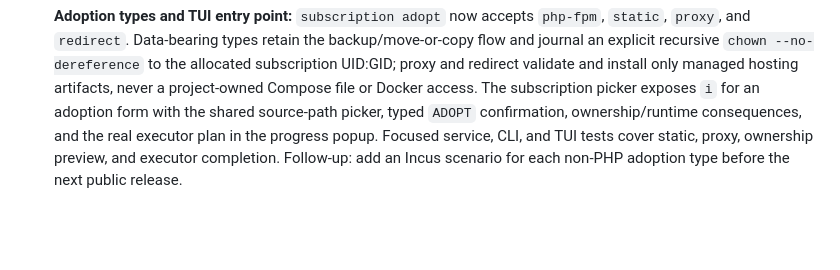
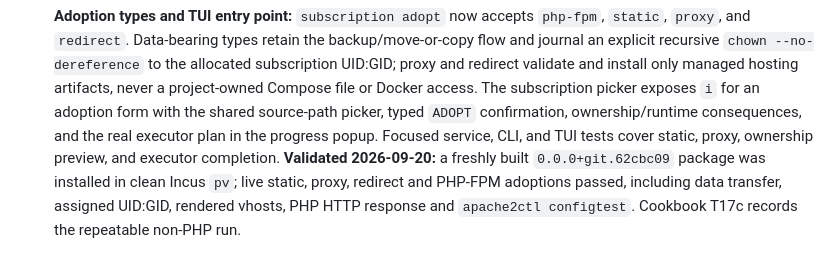
Before and after one commit to jozuekupec/provctl, a Markdown page: docs/roadmap.md, the part around the change. Drawn GitHub-style; blank space fills up the shorter version.

```diff
--- a/docs/roadmap.md
+++ b/docs/roadmap.md
@@ -1072,5 +1072,8 @@ kontejner obnoven na `clean`.
   `i` for an adoption form with the shared source-path picker, typed `ADOPT`
   confirmation, ownership/runtime consequences, and the real executor plan in
   the progress popup. Focused service, CLI, and TUI tests cover static,
-  proxy, ownership preview, and executor completion. Follow-up: add an Incus
-  scenario for each non-PHP adoption type before the next public release.
+  proxy, ownership preview, and executor completion. **Validated 2026-09-20:**
+  a freshly built `0.0.0+git.62cbc09` package was installed in clean Incus
+  `pv`; live static, proxy, redirect and PHP-FPM adoptions passed, including
+  data transfer, assigned UID:GID, rendered vhosts, PHP HTTP response and
+  `apache2ctl configtest`. Cookbook T17c records the repeatable non-PHP run.
```
Also changed, not shown: docs/testing-cookbook.md (+18 -0 lines).
